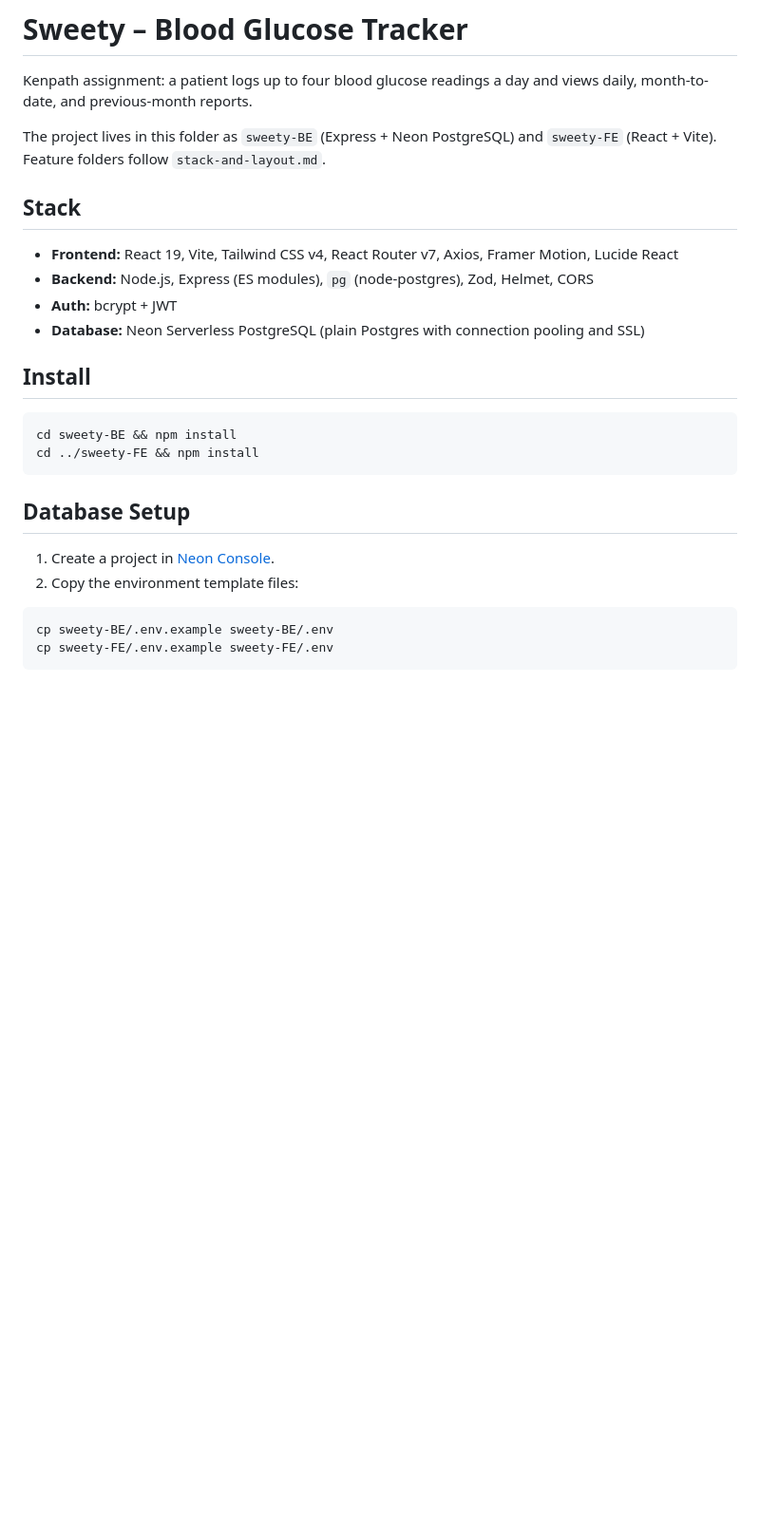
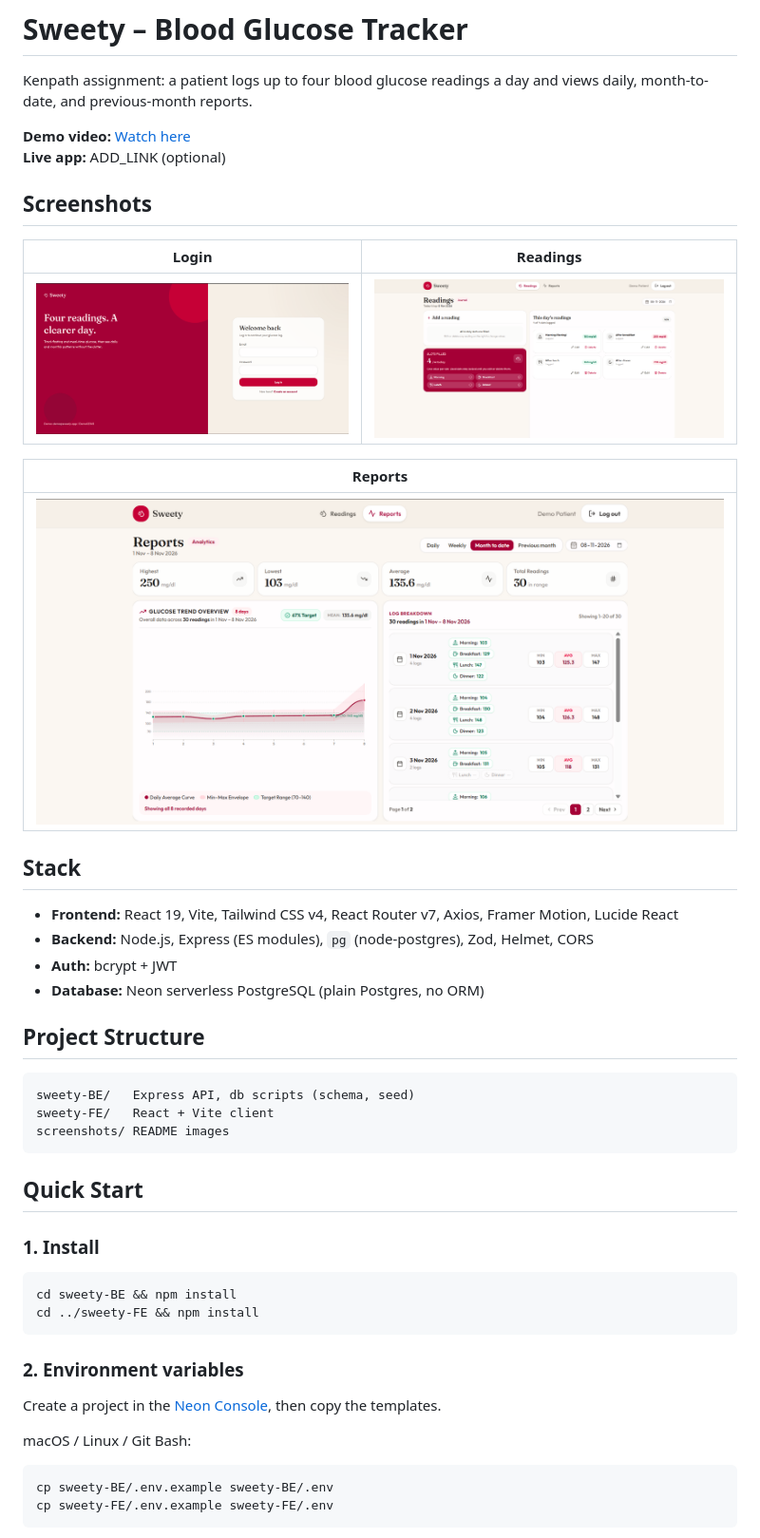
Before and after one commit to Inzimamul-haq/Sweety, a Markdown page: README.md, the part around one of its changes. Shown at 95% size. Rendered like a GitHub page; pictures changed too: screenshots/login.png (added), screenshots/reading.png (added), screenshots/report.png (added); blank space fills up the shorter version.

Commit message:
reference images and env.examples

````diff
--- a/README.md
+++ b/README.md
@@ -2,27 +2,48 @@
 
 Kenpath assignment: a patient logs up to four blood glucose readings a day and views daily, month-to-date, and previous-month reports.
 
-The project lives in this folder as `sweety-BE` (Express + Neon PostgreSQL) and `sweety-FE` (React + Vite). Feature folders follow `stack-and-layout.md`.
+**Demo video:** [Watch here](ADD_LINK)
+**Live app:** ADD_LINK (optional)
+
+## Screenshots
+
+| Login | Readings |
+|---|---|
+| ![Login](screenshots/login.png) | ![Readings](screenshots/reading.png) |
+
+| Reports |
+|---|
+| ![Reports](screenshots/report.png) |
 
 ## Stack
 
 - **Frontend:** React 19, Vite, Tailwind CSS v4, React Router v7, Axios, Framer Motion, Lucide React
 - **Backend:** Node.js, Express (ES modules), `pg` (node-postgres), Zod, Helmet, CORS
 - **Auth:** bcrypt + JWT
-- **Database:** Neon Serverless PostgreSQL (plain Postgres with connection pooling and SSL)
+- **Database:** Neon serverless PostgreSQL (plain Postgres, no ORM)
 
-## Install
+## Project Structure
+
+```
+sweety-BE/   Express API, db scripts (schema, seed)
+sweety-FE/   React + Vite client
+screenshots/ README images
+```
+
+## Quick Start
+
+### 1. Install
 
 ```bash
 cd sweety-BE && npm install
 cd ../sweety-FE && npm install
 ```
 
-## Database Setup
+### 2. Environment variables
 
-1. Create a project in [Neon Console](https://console.neon.tech).
-2. Copy the environment template files:
+Create a project in the [Neon Console](https://console.neon.tech), then copy the templates.
 
+macOS / Linux / Git Bash:
 ```bash
 cp sweety-BE/.env.example sweety-BE/.env
 cp sweety-FE/.env.example sweety-FE/.env
````
Also changed, not shown: other parts of README.md (+78 -57 lines), sweety-FE/README.md (deleted, +0 -11 lines), 4 other files.
